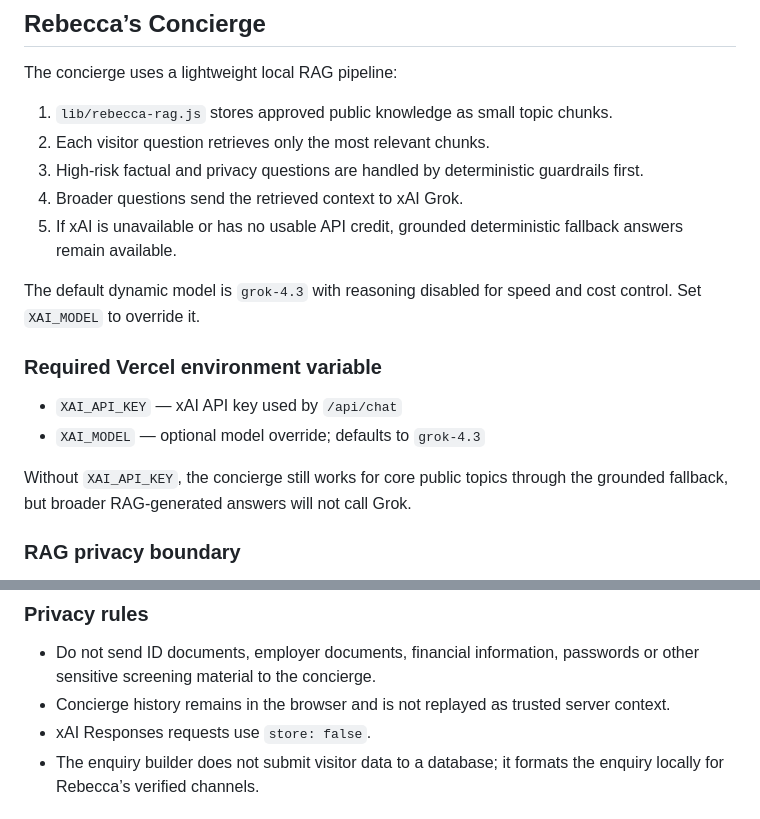
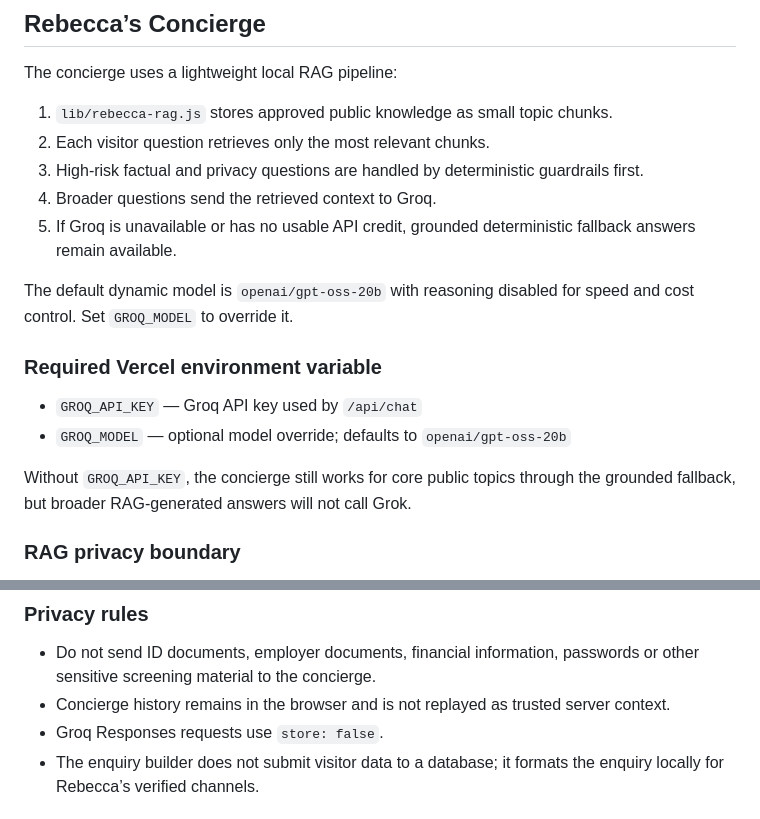
Before and after one commit to MohitAhlawat93/rebecca_project, a Markdown page: README.md, 2 parts joined by grey strips. GitHub-like rendering.

Commit message:
docs(concierge): document Groq production setup

```diff
--- a/README.md
+++ b/README.md
@@ -23,17 +23,17 @@ The concierge uses a lightweight local RAG pipeline:
 1. `lib/rebecca-rag.js` stores approved public knowledge as small topic chunks.
 2. Each visitor question retrieves only the most relevant chunks.
 3. High-risk factual and privacy questions are handled by deterministic guardrails first.
-4. Broader questions send the retrieved context to xAI Grok.
-5. If xAI is unavailable or has no usable API credit, grounded deterministic fallback answers remain available.
+4. Broader questions send the retrieved context to Groq.
+5. If Groq is unavailable or has no usable API credit, grounded deterministic fallback answers remain available.
 
-The default dynamic model is `grok-4.3` with reasoning disabled for speed and cost control. Set `XAI_MODEL` to override it.
+The default dynamic model is `openai/gpt-oss-20b` with reasoning disabled for speed and cost control. Set `GROQ_MODEL` to override it.
 
 ### Required Vercel environment variable
 
-- `XAI_API_KEY` — xAI API key used by `/api/chat`
-- `XAI_MODEL` — optional model override; defaults to `grok-4.3`
+- `GROQ_API_KEY` — Groq API key used by `/api/chat`
+- `GROQ_MODEL` — optional model override; defaults to `openai/gpt-oss-20b`
 
-Without `XAI_API_KEY`, the concierge still works for core public topics through the grounded fallback, but broader RAG-generated answers will not call Grok.
+Without `GROQ_API_KEY`, the concierge still works for core public topics through the grounded fallback, but broader RAG-generated answers will not call Grok.
 
 ### RAG privacy boundary
 
@@ -45,7 +45,7 @@ The locked private Date Ideas venue list is deliberately excluded. The concierge
 
 - Do not send ID documents, employer documents, financial information, passwords or other sensitive screening material to the concierge.
 - Concierge history remains in the browser and is not replayed as trusted server context.
-- xAI Responses requests use `store: false`.
+- Groq Responses requests use `store: false`.
 - The enquiry builder does not submit visitor data to a database; it formats the enquiry locally for Rebecca’s verified channels.
 
 ## Main edit locations
```
